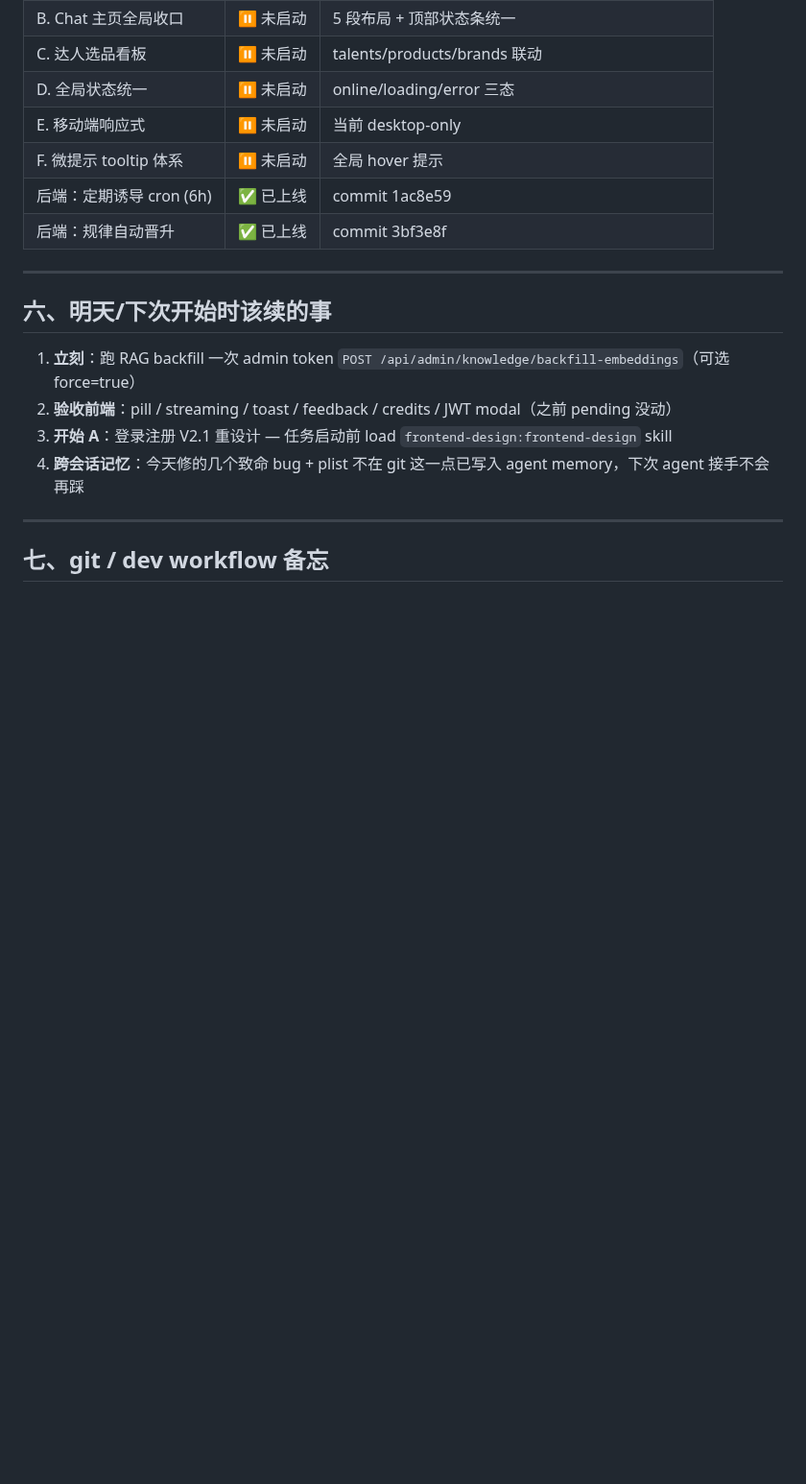
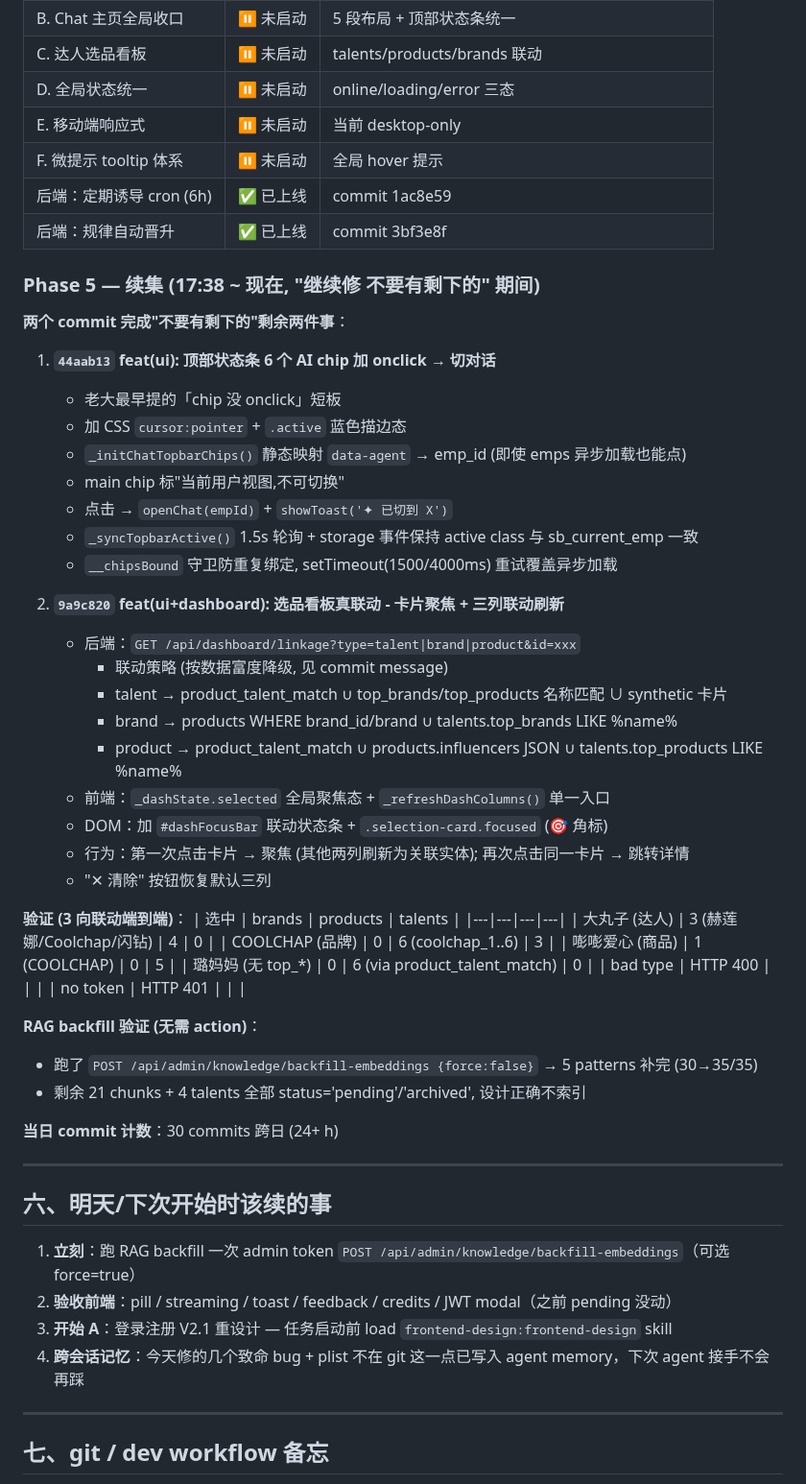
Before and after one commit to 1920977306/solobrave, a Markdown page: docs/dev-day-summary-2026-09-18.md, the part around the change. Shown at 96% size. GitHub-like rendering; blank space fills up the shorter version.

Commit message:
docs: dev-day summary 增补 17:38~23:30 续集 (chip onclick + 真联动)
补两件事:
- 44aab13 顶部 6 chip 加 onclick 切对话
- 9a9c820 选品看板真联动 (后端 /api/dashboard/linkage + 前端 _dashState.selected)
- RAG backfill 验证 (active 100%, pending/archived 按设计不索引)

no secret/PAT in commit.

```diff
--- a/docs/dev-day-summary-2026-09-18.md
+++ b/docs/dev-day-summary-2026-09-18.md
@@ -160,6 +160,46 @@
 | 后端：定期诱导 cron (6h) | ✅ 已上线 | commit 1ac8e59 |
 | 后端：规律自动晋升 | ✅ 已上线 | commit 3bf3e8f |
 
+### Phase 5 — 续集 (17:38 ~ 现在, "继续修 不要有剩下的" 期间)
+
+**两个 commit 完成"不要有剩下的"剩余两件事**：
+
+1. **`44aab13` feat(ui): 顶部状态条 6 个 AI chip 加 onclick → 切对话**
+   - 老大最早提的「chip 没 onclick」短板
+   - 加 CSS `cursor:pointer` + `.active` 蓝色描边态
+   - `_initChatTopbarChips()` 静态映射 `data-agent` → emp_id (即使 emps 异步加载也能点)
+   - main chip 标"当前用户视图,不可切换"
+   - 点击 → `openChat(empId)` + `showToast('✦ 已切到 X')`
+   - `_syncTopbarActive()` 1.5s 轮询 + storage 事件保持 active class 与 sb_current_emp 一致
+   - `__chipsBound` 守卫防重复绑定, setTimeout(1500/4000ms) 重试覆盖异步加载
+
+2. **`9a9c820` feat(ui+dashboard): 选品看板真联动 - 卡片聚焦 + 三列联动刷新**
+   - 后端：`GET /api/dashboard/linkage?type=talent|brand|product&id=xxx`
+     - 联动策略 (按数据富度降级, 见 commit message)
+     - talent → product_talent_match ∪ top_brands/top_products 名称匹配 ∪ synthetic 卡片
+     - brand → products WHERE brand_id/brand ∪ talents.top_brands LIKE %name%
+     - product → product_talent_match ∪ products.influencers JSON ∪ talents.top_products LIKE %name%
+   - 前端：`_dashState.selected` 全局聚焦态 + `_refreshDashColumns()` 单一入口
+   - DOM：加 `#dashFocusBar` 联动状态条 + `.selection-card.focused` (🎯 角标)
+   - 行为：第一次点击卡片 → 聚焦 (其他两列刷新为关联实体); 再次点击同一卡片 → 跳转详情
+   - "✕ 清除" 按钮恢复默认三列
+
+**验证 (3 向联动端到端)**：
+| 选中 | brands | products | talents |
+|---|---|---|---|
+| 大丸子 (达人) | 3 (赫莲娜/Coolchap/闪钻) | 4 | 0 |
+| COOLCHAP (品牌) | 0 | 6 (coolchap_1..6) | 3 |
+| 嘭嘭爱心 (商品) | 1 (COOLCHAP) | 0 | 5 |
+| 璐妈妈 (无 top_*) | 0 | 6 (via product_talent_match) | 0 |
+| bad type | HTTP 400 | | |
+| no token | HTTP 401 | | |
+
+**RAG backfill 验证 (无需 action)**：
+- 跑了 `POST /api/admin/knowledge/backfill-embeddings {force:false}` → 5 patterns 补完 (30→35/35)
+- 剩余 21 chunks + 4 talents 全部 status='pending'/'archived', 设计正确不索引
+
+**当日 commit 计数**：30 commits 跨日 (24+ h)
+
 ---
 
 ## 六、明天/下次开始时该续的事
```
